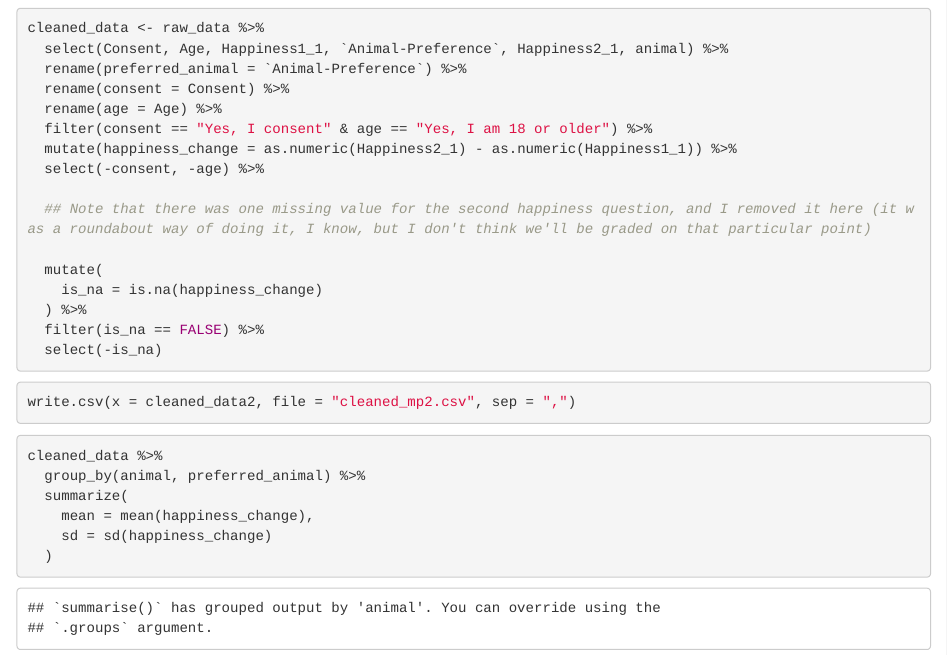
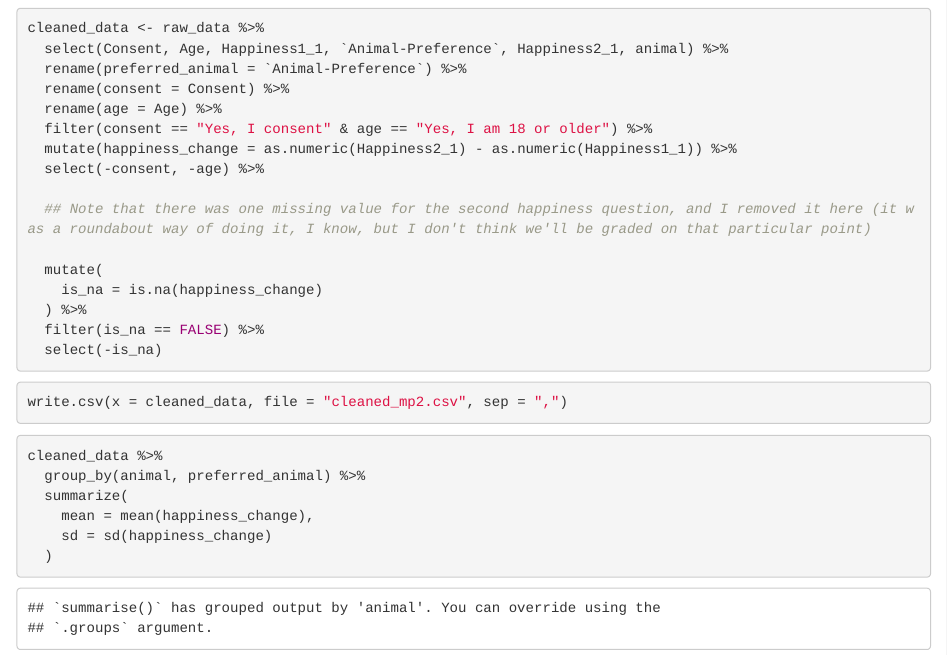
Before and after one commit to krhablutzel/SDS290-MP2, an R Markdown document (Analysis.Rmd): the page in a window 1100 px wide, from 350 px down. Rendered offline with R 4.5, knitr and Pandoc, with nearby package versions.

Commit message:
fixed typo

````diff
--- a/Analysis.Rmd
+++ b/Analysis.Rmd
@@ -39,7 +39,7 @@ cleaned_data <- raw_data %>%
 ```
 
 ```{r, eval = FALSE}
-write.csv(x = cleaned_data2, file = "cleaned_mp2.csv", sep = ",")
+write.csv(x = cleaned_data, file = "cleaned_mp2.csv", sep = ",")
 ```
 
 ```{r}
````
